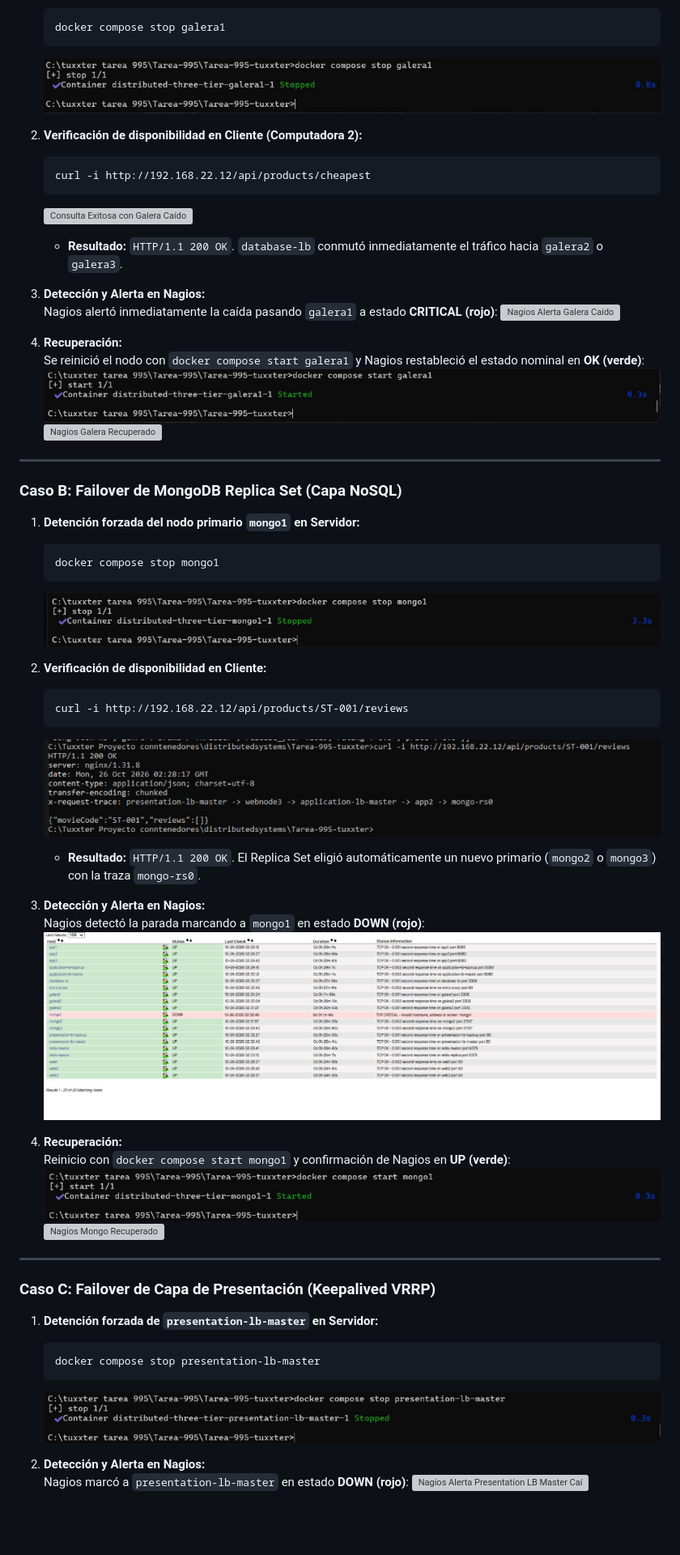
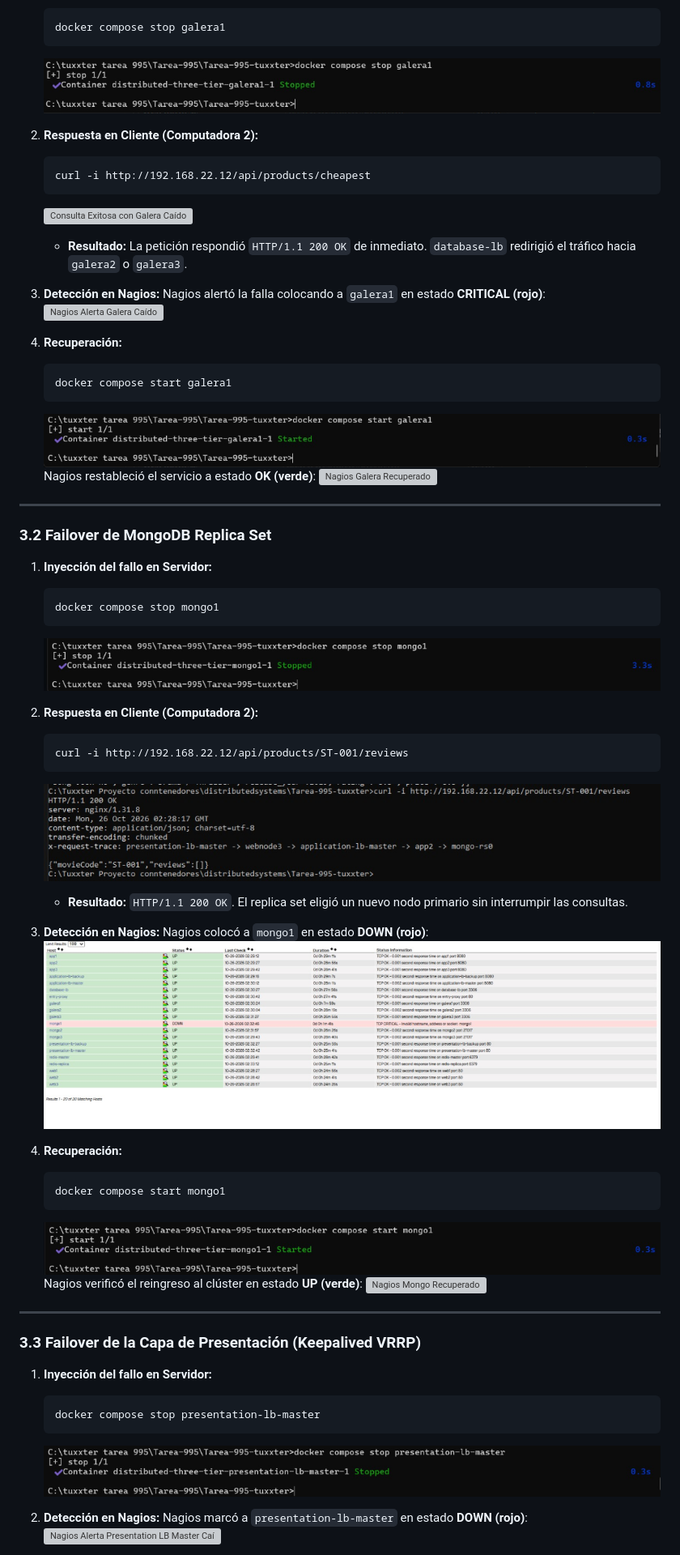
Before and after one commit to JuanEmilioPerezPorthoz/Tarea-995-tuxxter, a Markdown page: README.md, the part around one of its changes. Shown at 81% size. Rendered like a GitHub page; blank space fills up the shorter version; grey boxes are pictures that could not be loaded.

````diff
--- a/README.md
+++ b/README.md
@@ -85,57 +146,63 @@ Se inyectaron fallas manuales deteniendo componentes individuales en el servidor
    ```
    ![Parada de Galera 1](./docs/evidencias/08_failover_galera_stop.png)
 
-2. **Verificación de disponibilidad en Cliente (Computadora 2):**
+2. **Respuesta en Cliente (Computadora 2):**
    ```cmd
    curl -i http://192.168.22.12/api/products/cheapest
    ```
    ![Consulta Exitosa con Galera Caído](./docs/evidencias/09_failover_galera_curl_ok.png)
-   * **Resultado:** `HTTP/1.1 200 OK`. `database-lb` conmutó inmediatamente el tráfico hacia `galera2` o `galera3`.
+   * **Resultado:** La petición respondió `HTTP/1.1 200 OK` de inmediato. `database-lb` redirigió el tráfico hacia `galera2` o `galera3`.
 
-3. **Detección y Alerta en Nagios:**
-   Nagios alertó inmediatamente la caída pasando `galera1` a estado **CRITICAL (rojo)**:
+3. **Detección en Nagios:**
+   Nagios alertó la falla colocando a `galera1` en estado **CRITICAL (rojo)**:
    ![Nagios Alerta Galera Caído](./docs/evidencias/10_failover_galera_nagios.png)
 
 4. **Recuperación:**
-   Se reinició el nodo con `docker compose start galera1` y Nagios restableció el estado nominal en **OK (verde)**:
+   ```cmd
+   docker compose start galera1
+   ```
    ![Reinicio de Galera 1](./docs/evidencias/11_failover_galera_start.png)
+   Nagios restableció el servicio a estado **OK (verde)**:
    ![Nagios Galera Recuperado](./docs/evidencias/12_failover_galera_recovered.png)
 
 ---
 
-### Caso B: Failover de MongoDB Replica Set (Capa NoSQL)
-1. **Detención forzada del nodo primario `mongo1` en Servidor:**
+### 3.2 Failover de MongoDB Replica Set
+1. **Inyección del fallo en Servidor:**
    ```cmd
    docker compose stop mongo1
    ```
    ![Parada de Mongo 1](./docs/evidencias/13_failover_mongo_stop.png)
 
-2. **Verificación de disponibilidad en Cliente:**
+2. **Respuesta en Cliente (Computadora 2):**
    ```cmd
    curl -i http://192.168.22.12/api/products/ST-001/reviews
    ```
    ![Consulta Exitosa con Mongo Caído](./docs/evidencias/14_failover_mongo_curl_ok.png)
-   * **Resultado:** `HTTP/1.1 200 OK`. El Replica Set eligió automáticamente un nuevo primario (`mongo2` o `mongo3`) con la traza `mongo-rs0`.
+   * **Resultado:** `HTTP/1.1 200 OK`. El replica set eligió un nuevo nodo primario sin interrumpir las consultas.
 
-3. **Detección y Alerta en Nagios:**
-   Nagios detectó la parada marcando a `mongo1` en estado **DOWN (rojo)**:
+3. **Detección en Nagios:**
+   Nagios colocó a `mongo1` en estado **DOWN (rojo)**:
    ![Nagios Alerta Mongo Caído](./docs/evidencias/15_failover_mongo_nagios.png)
 
 4. **Recuperación:**
-   Reinicio con `docker compose start mongo1` y confirmación de Nagios en **UP (verde)**:
+   ```cmd
+   docker compose start mongo1
+   ```
    ![Reinicio de Mongo 1](./docs/evidencias/16_failover_mongo_start.png)
+   Nagios verificó el reingreso al clúster en estado **UP (verde)**:
    ![Nagios Mongo Recuperado](./docs/evidencias/17_failover_mongo_recovered.png)
 
 ---
 
-### Caso C: Failover de Capa de Presentación (Keepalived VRRP)
-1. **Detención forzada de `presentation-lb-master` en Servidor:**
+### 3.3 Failover de la Capa de Presentación (Keepalived VRRP)
+1. **Inyección del fallo en Servidor:**
    ```cmd
    docker compose stop presentation-lb-master
    ```
    ![Parada de Presentation LB Master](./docs/evidencias/18_failover_lb_master_stop.png)
 
-2. **Detección y Alerta en Nagios:**
+2. **Detección en Nagios:**
    Nagios marcó a `presentation-lb-master` en estado **DOWN (rojo)**:
    ![Nagios Alerta Presentation LB Master Caído](./docs/evidencias/19_failover_lb_master_nagios.png)
 
````
Also changed, not shown: other parts of README.md (+100 -66 lines).
